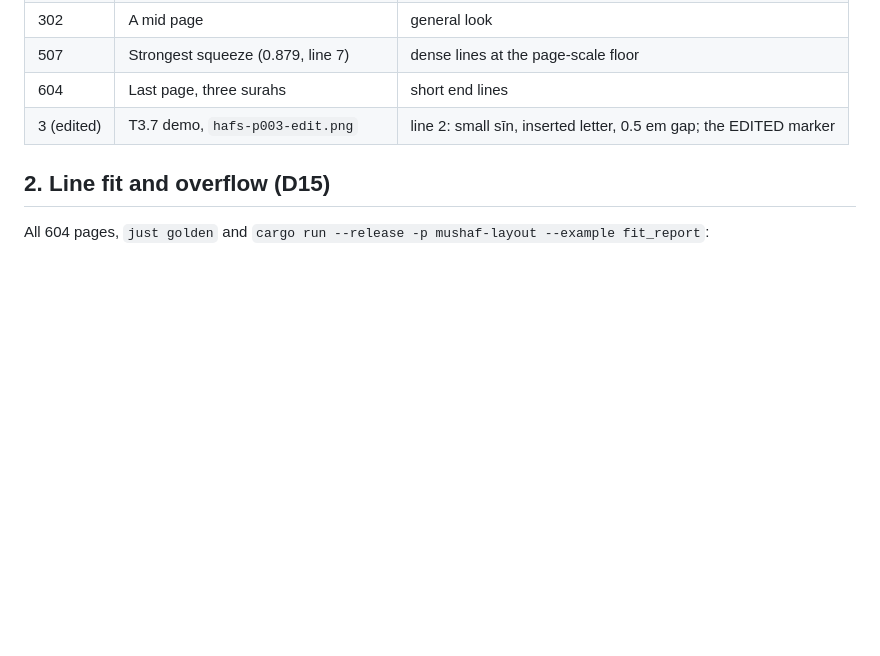
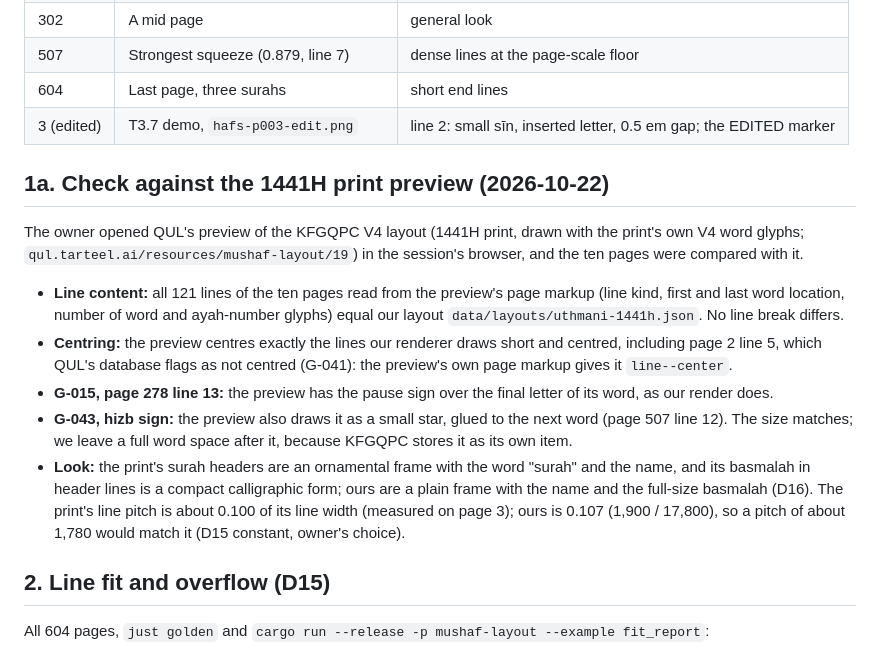
Before and after one commit to yiyoob/mushaflab, a Markdown page: docs/review/phase3-g1.md, the part around the change. Rendered like a GitHub page; blank space fills up the shorter version.

Commit message:
Phase 3: G1 check against the 1441H print preview
All 121 lines of the ten G1 pages equal QUL's KFGQPC V4 (1441H) preview in
kind, first and last word and glyph count; the preview centres the same lines
the renderer draws short, page 2 line 5 included (G-041). G-015 and the hizb
sign (G-043) match the preview; header style and line pitch differ (D15, D16).

Co-Authored-By: Claude Opus 5.5 <noreply@anthropic.com>

```diff
--- a/docs/review/phase3-g1.md
+++ b/docs/review/phase3-g1.md
@@ -22,6 +22,29 @@ draw list's sha256 and every line's fit). Render any other page with
 | 507 | Strongest squeeze (0.879, line 7) | dense lines at the page-scale floor |
 | 604 | Last page, three surahs | short end lines |
 | 3 (edited) | T3.7 demo, `hafs-p003-edit.png` | line 2: small sīn, inserted letter, 0.5 em gap; the EDITED marker |
+
+## 1a. Check against the 1441H print preview (2026-10-22)
+
+The owner opened QUL's preview of the KFGQPC V4 layout (1441H print, drawn with the print's
+own V4 word glyphs; `qul.tarteel.ai/resources/mushaf-layout/19`) in the session's browser, and
+the ten pages were compared with it.
+
+- **Line content:** all 121 lines of the ten pages read from the preview's page markup (line
+  kind, first and last word location, number of word and ayah-number glyphs) equal our layout
+  `data/layouts/uthmani-1441h.json`. No line break differs.
+- **Centring:** the preview centres exactly the lines our renderer draws short and centred,
+  including page 2 line 5, which QUL's database flags as not centred (G-041): the preview's own
+  page markup gives it `line--center`.
+- **G-015, page 278 line 13:** the preview has the pause sign over the final letter of its word,
+  as our render does.
+- **G-043, hizb sign:** the preview also draws it as a small star, glued to the next word (page
+  507 line 12). The size matches; we leave a full word space after it, because KFGQPC stores
+  it as its own item.
+- **Look:** the print's surah headers are an ornamental frame with the word "surah" and the
+  name, and its basmalah in header lines is a compact calligraphic form; ours are a plain frame
+  with the name and the full-size basmalah (D16). The print's line pitch is about 0.100 of its
+  line width (measured on page 3); ours is 0.107 (1,900 / 17,800), so a pitch of about 1,780
+  would match it (D15 constant, owner's choice).
 
 ## 2. Line fit and overflow (D15)
 
```
Also changed, not shown: docs/known-gaps.md (+2 -2 lines).
